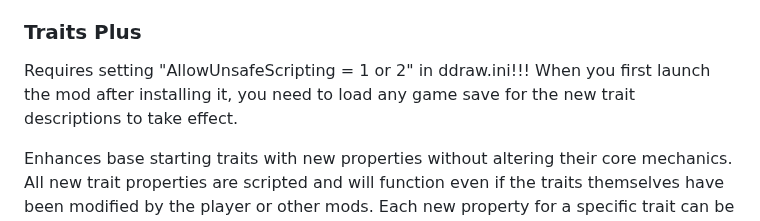
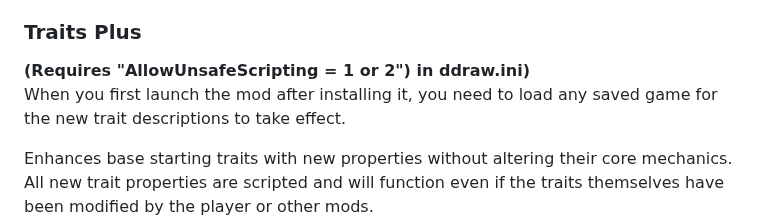
Before and after one commit to dekrus/Fallout2MechanicsMiniRework, a Markdown page: README.md, the part around the change. Drawn GitHub-style.

```diff
--- a/README.md
+++ b/README.md
@@ -94,8 +94,8 @@ Shotguns:
 - Heavier creatures like super mutants/robots/deathclaws/giant scorpions are knocked back less and are less likely to be knocked down.
 
 ### Traits Plus
-Requires setting "AllowUnsafeScripting = 1 or 2" in ddraw.ini!!!
-When you first launch the mod after installing it, you need to load any game save for the new trait descriptions to take effect.
+**(Requires "AllowUnsafeScripting = 1 or 2") in ddraw.ini)**
+When you first launch the mod after installing it, you need to load any saved game for the new trait descriptions to take effect.
 
 Enhances base starting traits with new properties without altering their core mechanics.
 All new trait properties are scripted and will function even if the traits themselves have been modified by the player or other mods.
```
